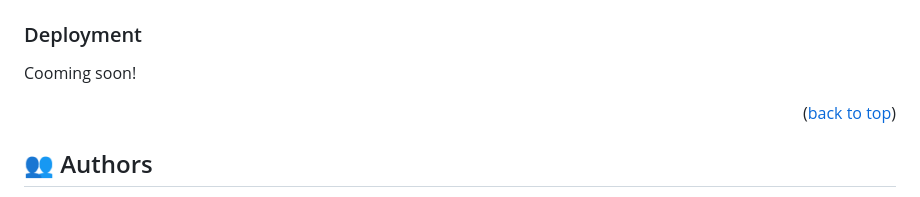
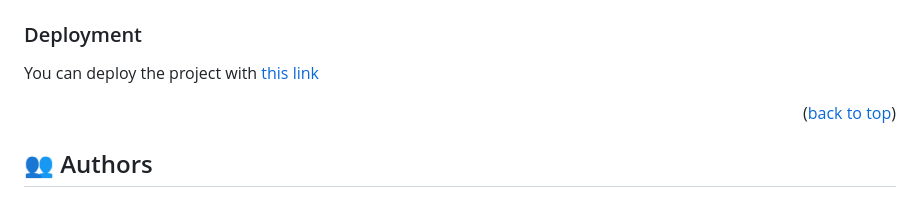
Before and after one commit to Luffytaro22/To-do-list, a Markdown page: readme.md, the part around one of its changes. GitHub-like rendering.

```diff
--- a/readme.md
+++ b/readme.md
@@ -85,7 +85,7 @@ In order to run this project you need to:
 `npm start`
 
 ### Deployment
-Cooming soon!
+You can deploy the project with [this link](https://luffytaro22.github.io/To-do-list/)
 
 
 <p align="right">(<a href="#readme-top">back to top</a>)</p>
```
Also changed, not shown: other parts of readme.md (+1 -1 lines).
